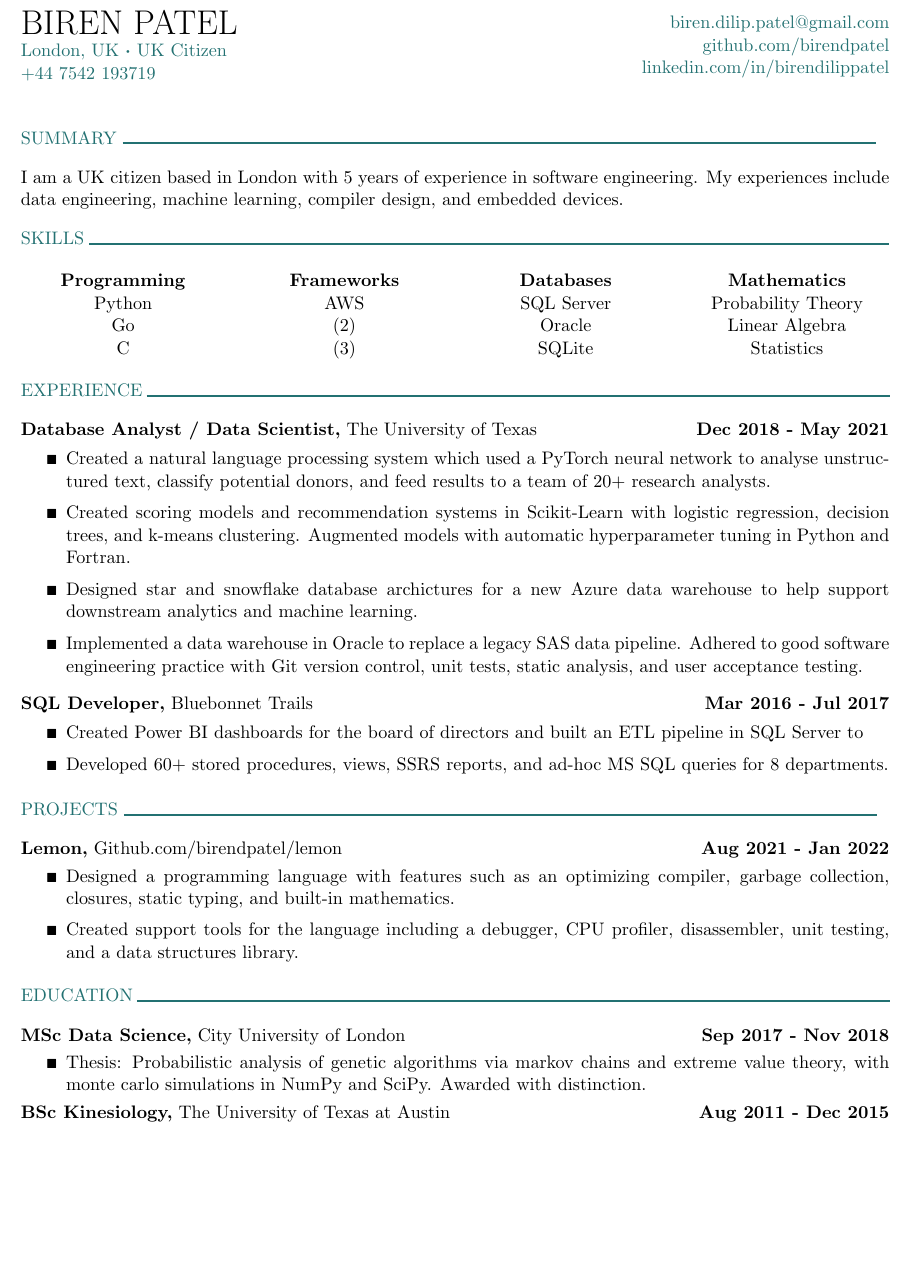
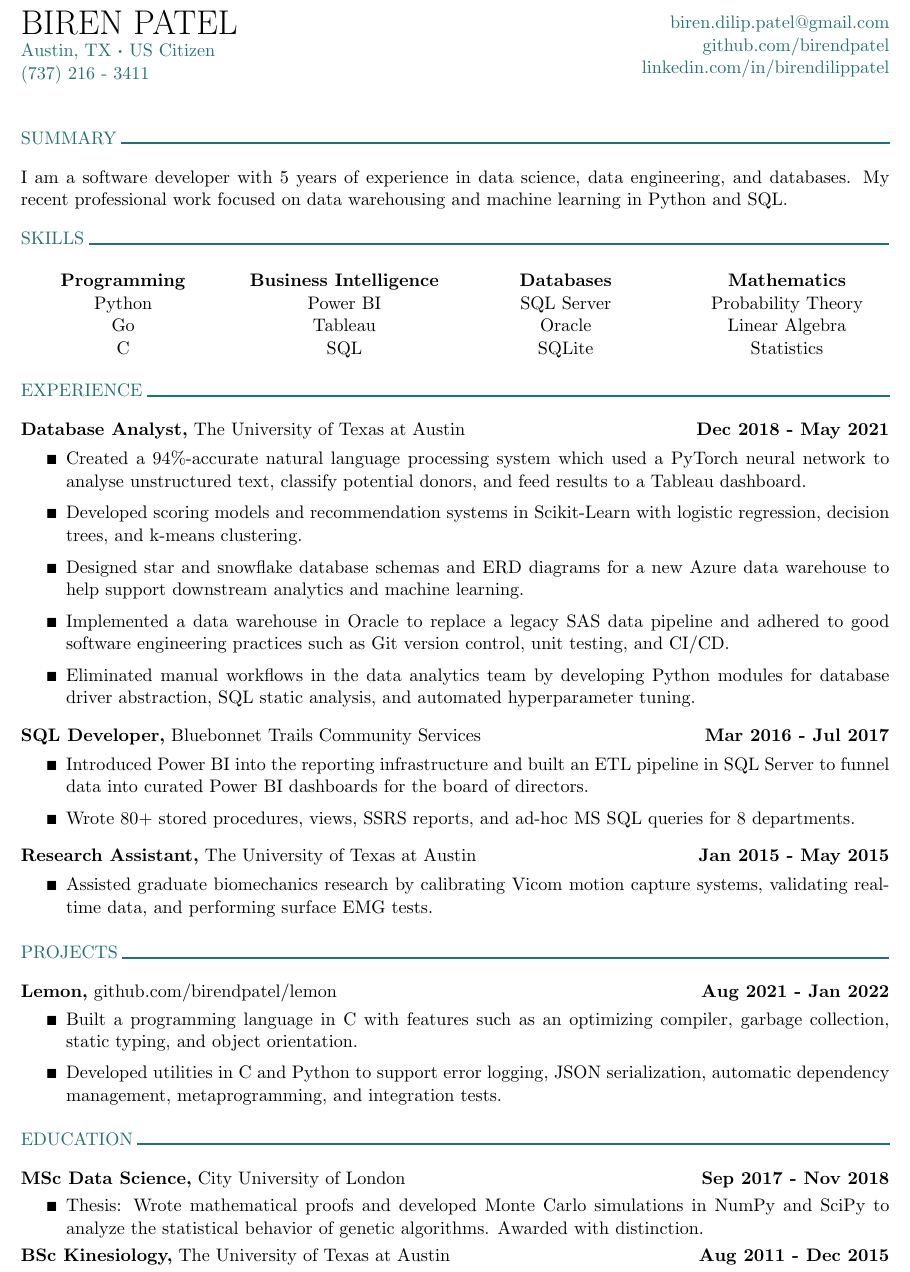
Before and after one commit to birendpatel/resume, a LaTeX CV (resume.tex): part of the page, cut so that both start at the same text, the shorter picture padded with empty space. Compiled offline with pdfLaTeX.

Commit message:
modify resume for usa

```diff
--- a/resume.tex
+++ b/resume.tex
@@ -54,8 +54,8 @@
 \begin{multicols}{2}
 
 \noindent {\huge BIREN PATEL}\\
-\noindent \textcolor{green}{London, UK $ \boldsymbol{\cdot} $ UK Citizen}\\
-\noindent \textcolor{green}{$+$44 7542 193719}\\
+\noindent \textcolor{green}{Austin, TX $ \boldsymbol{\cdot} $ US Citizen}\\
+	\noindent \textcolor{green}{(737) 216 - 3411}\\
 
 \columnbreak
 
@@ -69,14 +69,13 @@
 % summary
 %------------------------------------------------------------------------------%
 
-\noindent\textcolor{green}{SUMMARY \rule{16cm}{1pt}}
+\noindent\textcolor{green}{SUMMARY \rule{16.35cm}{1pt}}
 
 \vspace*{10pt}
 
-\noindent I am a UK citizen based in London with 5 years of experience in
-software engineering.
-My experiences include data engineering, machine learning, compiler design,
-and embedded devices.
+\noindent I am a software developer with 5 years of experience in data science,
+data engineering, and databases. My recent professional work focused on data
+warehousing and machine learning in Python and SQL.
 
 \vspace*{10pt}
 
@@ -96,10 +95,10 @@ and embedded devices.
 
 \columnbreak
 
-\centering{\noindent \textbf {Frameworks}}\\
-\centering{\noindent AWS}\\
-\centering{\noindent (2)}\\
-\centering{\noindent (3)}\\
+\centering{\noindent \textbf {Business Intelligence}}\\
+\centering{\noindent Power BI}\\
+\centering{\noindent Tableau}\\
+\centering{\noindent SQL }\\
 
 \columnbreak
 
@@ -125,26 +124,28 @@ and embedded devices.
 
 \vspace*{10pt}
 
-\noindent \textbf {Database Analyst / Data Scientist,} The University of Texas
+\noindent \textbf {Database Analyst,} The University of Texas at Austin
 \hspace*{\fill} \textbf{Dec 2018 - May 2021}
 
 \begin{itemize}[itemsep=1pt,topsep=1pt]
 \renewcommand{\labelitemi}{\scriptsize$\blacksquare$}
 
-\item Created a natural language processing system which used a PyTorch
+\item Created a 94$\%$-accurate natural language processing system which used a PyTorch
 neural network to analyse unstructured text, classify potential donors, and
-feed results to a team of 20+ research analysts.
+feed results to a Tableau dashboard.
 
-\item Created scoring models and recommendation systems in Scikit-Learn with
-logistic regression, decision trees, and k-means clustering. Augmented models
-with automatic hyperparameter tuning in Python and Fortran.
+\item Developed scoring models and recommendation systems in Scikit-Learn with
+logistic regression, decision trees, and k-means clustering.
 
-\item Designed star and snowflake database archictures for a new Azure data
+\item Designed star and snowflake database schemas and ERD diagrams for a new Azure data
 warehouse to help support downstream analytics and machine learning.
 
 \item Implemented a data warehouse in Oracle to replace a legacy SAS data
-pipeline. Adhered to good software engineering practice with Git version control,
-unit tests, static analysis, and user acceptance testing.
+pipeline and adhered to good software engineering practices such as Git version control,
+unit testing, and CI/CD.
+
+\item Eliminated manual workflows in the data analytics team by developing Python modules
+for database driver abstraction, SQL static analysis, and automated hyperparameter tuning.
 
 \end{itemize}
 
@@ -153,17 +154,38 @@ unit tests, static analysis, and user acceptance testing.
 
 
 
-\noindent \textbf{SQL Developer,} Bluebonnet Trails
+\noindent \textbf{SQL Developer,} Bluebonnet Trails Community Services
 \hspace*{\fill} \textbf{Mar 2016 - Jul 2017}
 
 \begin{itemize}[itemsep=1pt,topsep=1pt]
 \renewcommand{\labelitemi}{\scriptsize$\blacksquare$}
 
-\item Created Power BI dashboards for the board of directors
-and built an ETL pipeline in SQL Server to
+\item Introduced Power BI into the reporting infrastructure and built an ETL
+pipeline in SQL Server to funnel data into curated Power BI dashboards for
+the board of directors.
 
-\item Developed 60+ stored procedures, views, SSRS reports, and ad-hoc
+\item Wrote 80+ stored procedures, views, SSRS reports, and ad-hoc
 MS SQL queries for 8 departments.
+
+\end{itemize}
+
+\vspace*{5pt}
+
+
+
+
+
+
+
+
+\noindent \textbf{Research Assistant,} The University of Texas at Austin
+\hspace*{\fill} \textbf{Jan 2015 - May 2015}
+
+\begin{itemize}[itemsep=1pt,topsep=1pt]
+\renewcommand{\labelitemi}{\scriptsize$\blacksquare$}
+
+\item Assisted graduate biomechanics research by calibrating Vicom motion
+capture systems, validating real-time data, and performing surface EMG tests.
 
 \end{itemize}
 
@@ -173,24 +195,23 @@ MS SQL queries for 8 departments.
 % projects
 %------------------------------------------------------------------------------%
 
-\noindent\textcolor{green}{PROJECTS \rule{16cm}{1pt}}
+\noindent\textcolor{green}{PROJECTS \rule{16.3cm}{1pt}}
 
 \vspace*{10pt}
 
-\noindent \textbf {Lemon,} \href{https://github.com/birendpatel/lemon}{Github.com/birendpatel/lemon}
+\noindent \textbf {Lemon,} \href{https://github.com/birendpatel/lemon}{github.com/birendpatel/lemon}
 \hspace*{\fill} \textbf{Aug 2021 - Jan 2022}
 
 \begin{itemize}[noitemsep,topsep=0pt]
 \renewcommand{\labelitemi}{\scriptsize$\blacksquare$}
 
-\item Designed a programming language with features such as an optimizing
-compiler, garbage collection, closures, static typing, and built-in
-mathematics.
+\item Built a programming language in C with features such as an optimizing
+compiler, garbage collection, static typing, and object orientation.
 
 \vspace*{5pt}
 
-\item Created support tools for the language including a debugger, CPU profiler,
-disassembler, unit testing, and a data structures library.
+\item Developed utilities in C and Python to support error logging, JSON serialization,
+automatic dependency management, metaprogramming, and integration tests.
 
 \end{itemize}
 
@@ -209,8 +230,8 @@ disassembler, unit testing, and a data structures library.
 
 \begin{itemize}[noitemsep,topsep=0pt]
 \renewcommand{\labelitemi}{\scriptsize$\blacksquare$}
-\item Thesis: Probabilistic analysis of genetic algorithms via markov chains
-and extreme value theory, with monte carlo simulations in NumPy and SciPy.
+\item Thesis: Wrote mathematical proofs and developed Monte Carlo simulations
+in NumPy and SciPy to analyze the statistical behavior of genetic algorithms.
 Awarded with distinction.
 \end{itemize}
 
```
